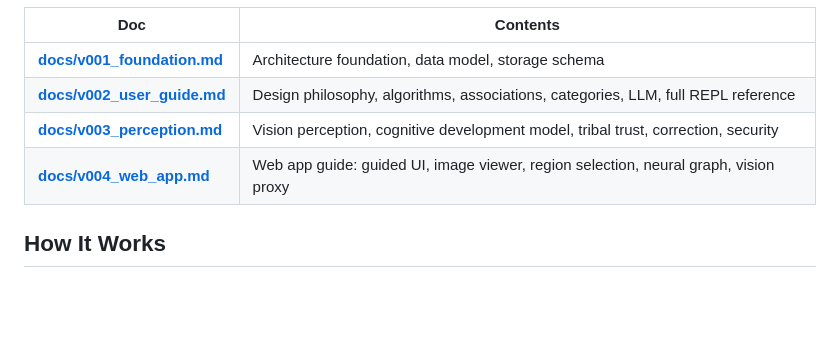
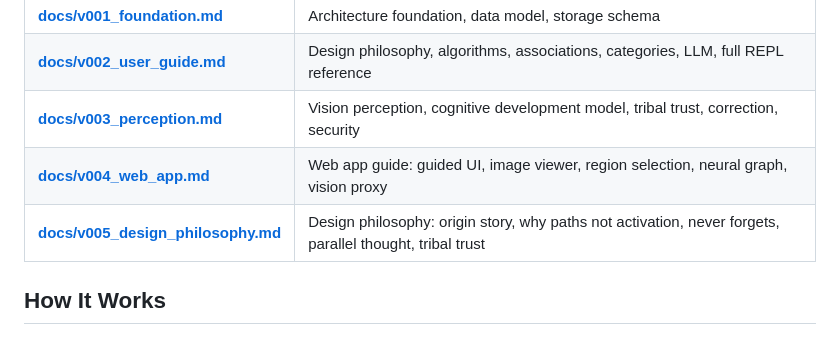
Before and after one commit to LunarFawn/SaraBrain, a Markdown page: README.md, the part around the change. GitHub-like rendering; blank space fills up the shorter version.

```diff
--- a/README.md
+++ b/README.md
@@ -41,6 +41,7 @@ Requires Python 3.11+.
 | **[docs/v002_user_guide.md](docs/v002_user_guide.md)** | Design philosophy, algorithms, associations, categories, LLM, full REPL reference |
 | **[docs/v003_perception.md](docs/v003_perception.md)** | Vision perception, cognitive development model, tribal trust, correction, security |
 | **[docs/v004_web_app.md](docs/v004_web_app.md)** | Web app guide: guided UI, image viewer, region selection, neural graph, vision proxy |
+| **[docs/v005_design_philosophy.md](docs/v005_design_philosophy.md)** | Design philosophy: origin story, why paths not activation, never forgets, parallel thought, tribal trust |
 
 ## How It Works
 
```
Also changed, not shown: docs/v005_design_philosophy.md (added, +356 -0 lines).
